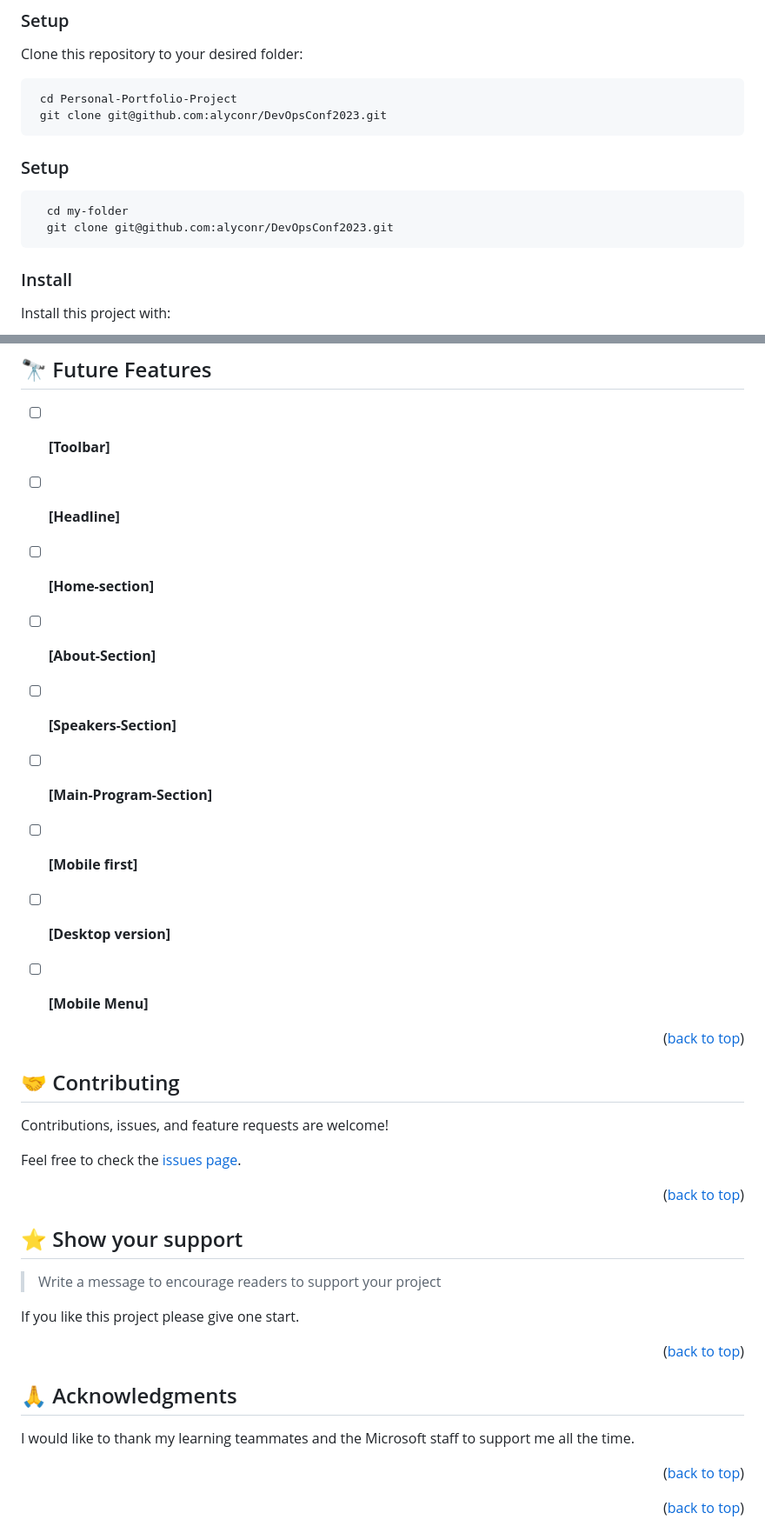
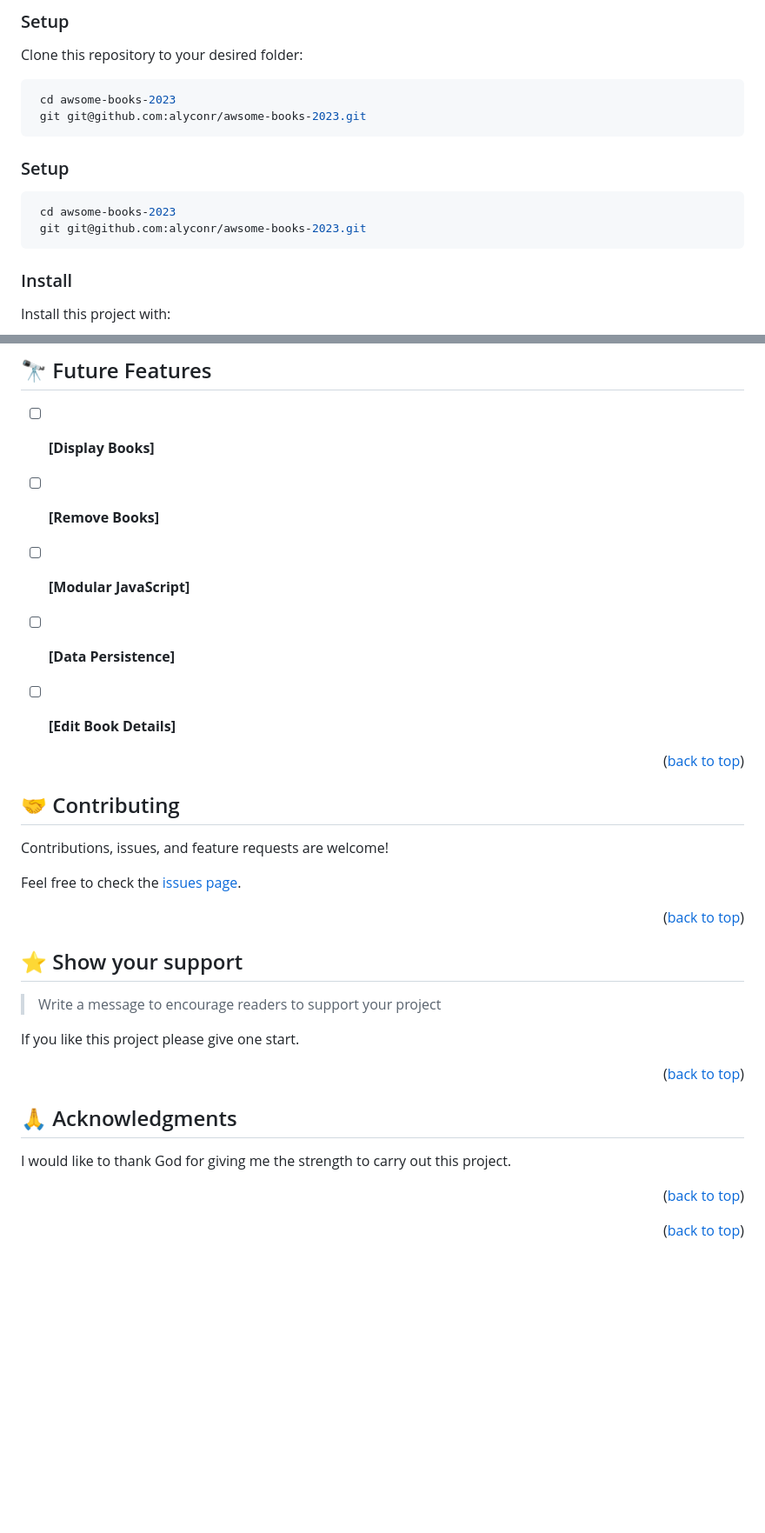
Before and after one commit to alyconr/awsome-books-2023, a Markdown page: README.md, 2 parts joined by grey strips. Shown at 87% size. GitHub-like rendering; blank space fills up the shorter version.

````diff
--- a/README.md
+++ b/README.md
@@ -137,8 +137,8 @@ To run this project  you need the following tools:
 
 Clone this repository to your desired folder:
 ```sh
- cd Personal-Portfolio-Project
- git clone git@github.com:alyconr/DevOpsConf2023.git
+ cd awsome-books-2023
+ git git@github.com:alyconr/awsome-books-2023.git
 ```
 
 
@@ -147,8 +147,8 @@ Clone this repository to your desired folder:
 
 
 ```sh
-  cd my-folder
-  git clone git@github.com:alyconr/DevOpsConf2023.git
+ cd awsome-books-2023
+ git git@github.com:alyconr/awsome-books-2023.git
 ```
 
 
@@ -232,15 +231,12 @@ LinkedIn: [LinkedIn](https://www.linkedin.com/in/adagio07?original_referer=)
 ## 🔭 Future Features <a name="future-features"></a>
 
 
-- [ ] **[Toolbar]**
-- [ ] **[Headline]**
-- [ ] **[Home-section]**
-- [ ] **[About-Section]**
-- [ ] **[Speakers-Section]**
-- [ ] **[Main-Program-Section]**
-- [ ] **[Mobile first]**
-- [ ] **[Desktop version]**
-- [ ] **[Mobile Menu]**
+- [ ] **[Display Books]**
+- [ ] **[Remove Books]**
+- [ ] **[Modular JavaScript]**
+- [ ] **[Data Persistence]**
+- [ ] **[Edit Book Details]**
+
 
 
 <p align="right">(<a href="#readme-top">back to top</a>)</p>
@@ -271,7 +267,7 @@ If you like this project please give  one start.
 
 
 
-I would like to thank  my learning teammates and the Microsoft staff  to support me all the time.
+I would like to thank  God for giving me the strength to carry out this project.
 
 <p align="right">(<a href="#readme-top">back to top</a>)</p>
 
````
Also changed, not shown: other parts of README.md (+8 -9 lines), LICENSE.md (added, +8 -0 lines).
